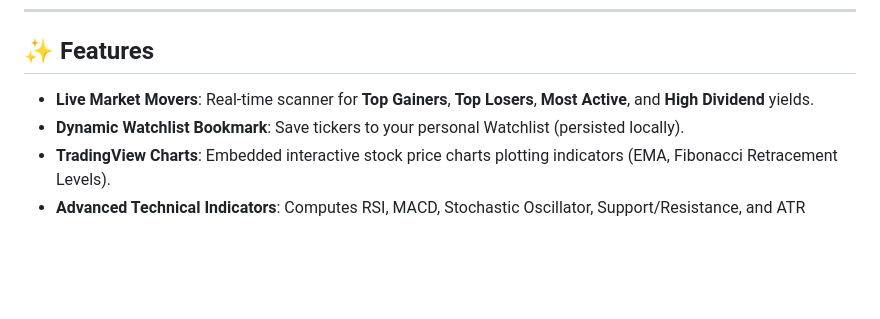
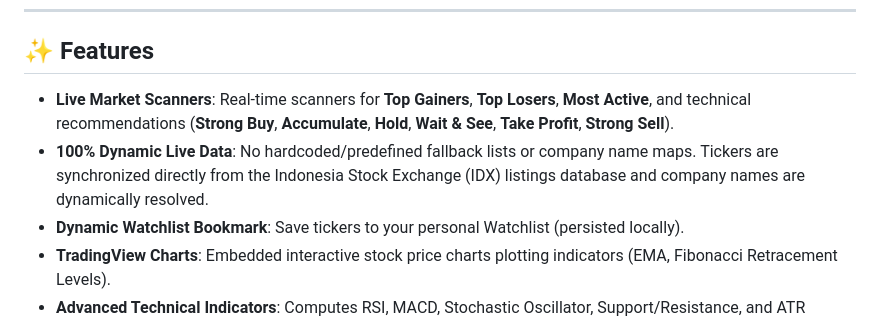
Before and after one commit to NoxFleuret/IDXScan, a Markdown page: README.md, the part around the change. GitHub-like rendering; blank space fills up the shorter version.

Commit message:
Update features section in README.md

```diff
--- a/README.md
+++ b/README.md
@@ -6,7 +6,8 @@
 
 ## ✨ Features
 
-- **Live Market Movers**: Real-time scanner for **Top Gainers**, **Top Losers**, **Most Active**, and **High Dividend** yields.
+- **Live Market Scanners**: Real-time scanners for **Top Gainers**, **Top Losers**, **Most Active**, and technical recommendations (**Strong Buy**, **Accumulate**, **Hold**, **Wait & See**, **Take Profit**, **Strong Sell**).
+- **100% Dynamic Live Data**: No hardcoded/predefined fallback lists or company name maps. Tickers are synchronized directly from the Indonesia Stock Exchange (IDX) listings database and company names are dynamically resolved.
 - **Dynamic Watchlist Bookmark**: Save tickers to your personal Watchlist (persisted locally).
 - **TradingView Charts**: Embedded interactive stock price charts plotting indicators (EMA, Fibonacci Retracement Levels).
 - **Advanced Technical Indicators**: Computes RSI, MACD, Stochastic Oscillator, Support/Resistance, and ATR bounds.
```
